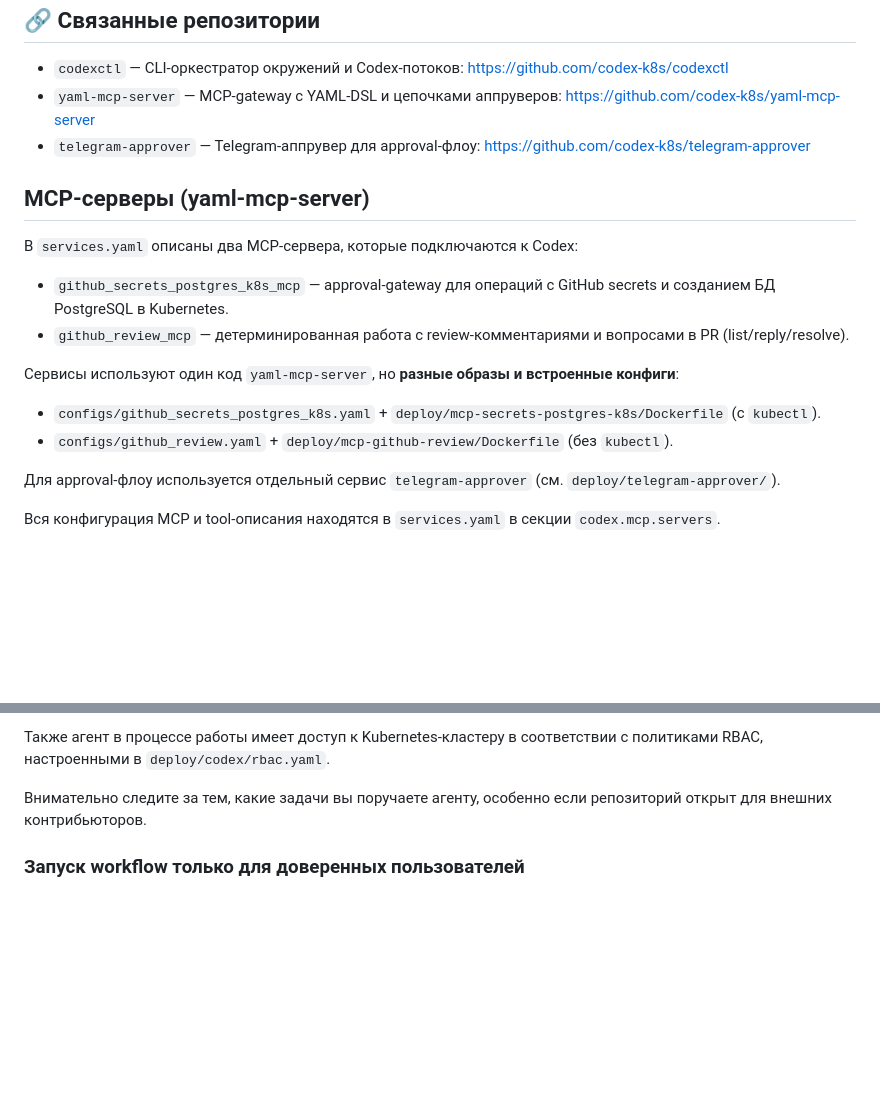
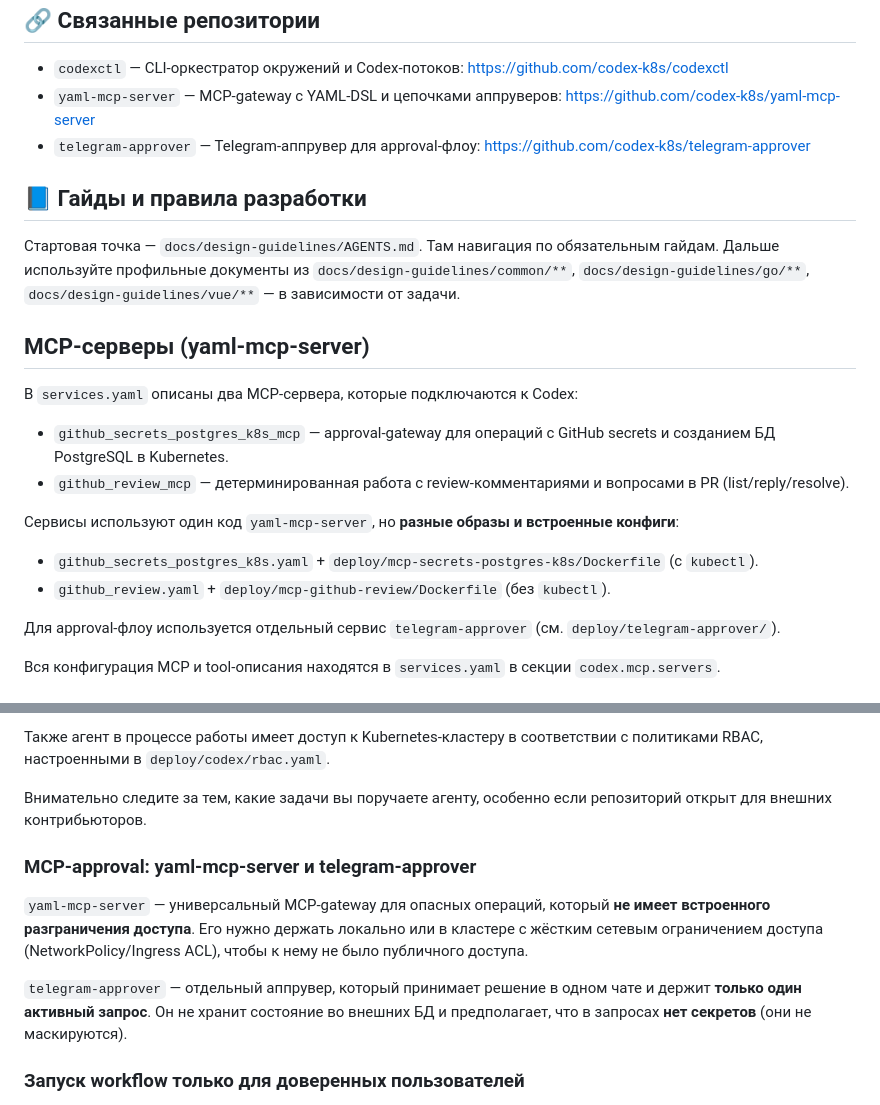
Before and after one commit to codex-k8s/project-example, a Markdown page: README.md, 2 parts joined by grey strips. Rendered like a GitHub page; blank space fills up the shorter version.

```diff
--- a/README.md
+++ b/README.md
@@ -21,6 +23,12 @@
 - `yaml-mcp-server` — MCP‑gateway с YAML‑DSL и цепочками аппруверов: https://github.com/codex-k8s/yaml-mcp-server
 - `telegram-approver` — Telegram‑аппрувер для approval‑флоу: https://github.com/codex-k8s/telegram-approver
 
+## 📘 Гайды и правила разработки
+
+Стартовая точка — `docs/design-guidelines/AGENTS.md`. Там навигация по обязательным гайдам.
+Дальше используйте профильные документы из `docs/design-guidelines/common/**`,
+`docs/design-guidelines/go/**`, `docs/design-guidelines/vue/**` — в зависимости от задачи.
+
 ## MCP‑серверы (yaml-mcp-server)
 
 В `services.yaml` описаны два MCP‑сервера, которые подключаются к Codex:
@@ -30,8 +38,8 @@
 
 Сервисы используют один код `yaml-mcp-server`, но **разные образы и встроенные конфиги**:
 
-- `configs/github_secrets_postgres_k8s.yaml` + `deploy/mcp-secrets-postgres-k8s/Dockerfile` (с `kubectl`).
-- `configs/github_review.yaml` + `deploy/mcp-github-review/Dockerfile` (без `kubectl`).
+- `github_secrets_postgres_k8s.yaml` + `deploy/mcp-secrets-postgres-k8s/Dockerfile` (с `kubectl`).
+- `github_review.yaml` + `deploy/mcp-github-review/Dockerfile` (без `kubectl`).
 
 Для approval‑флоу используется отдельный сервис `telegram-approver` (см. `deploy/telegram-approver/`).
 
@@ -660,6 +672,17 @@ Kubernetes‑манифесты и документацию под свои се
 Внимательно следите за тем, какие задачи вы поручаете агенту,
 особенно если репозиторий открыт для внешних контрибьюторов.
 
+### MCP‑approval: yaml-mcp-server и telegram-approver
+
+`yaml-mcp-server` — универсальный MCP‑gateway для опасных операций, который
+**не имеет встроенного разграничения доступа**. Его нужно держать
+локально или в кластере с жёстким сетевым ограничением доступа
+(NetworkPolicy/Ingress ACL), чтобы к нему не было публичного доступа.
+
+`telegram-approver` — отдельный аппрувер, который принимает решение в одном чате
+и держит **только один активный запрос**. Он не хранит состояние во внешних БД
+и предполагает, что в запросах **нет секретов** (они не маскируются).
+
 ### Запуск workflow только для доверенных пользователей
 
 В переменную `CODEXCTL_ALLOWED_USERS` рекомендуется добавить список доверенных
```
Also changed, not shown: other parts of README.md (+20 -14 lines).
